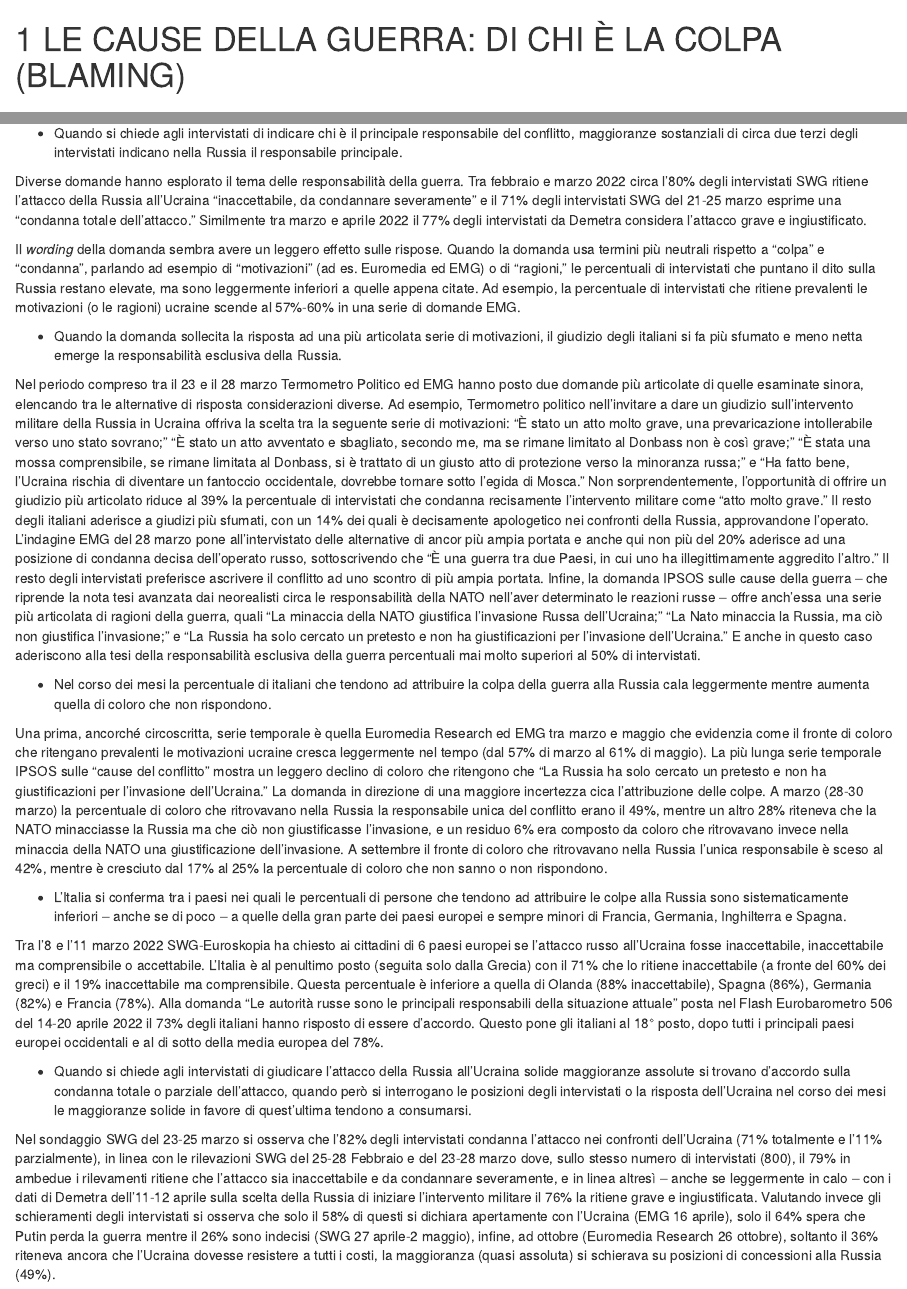
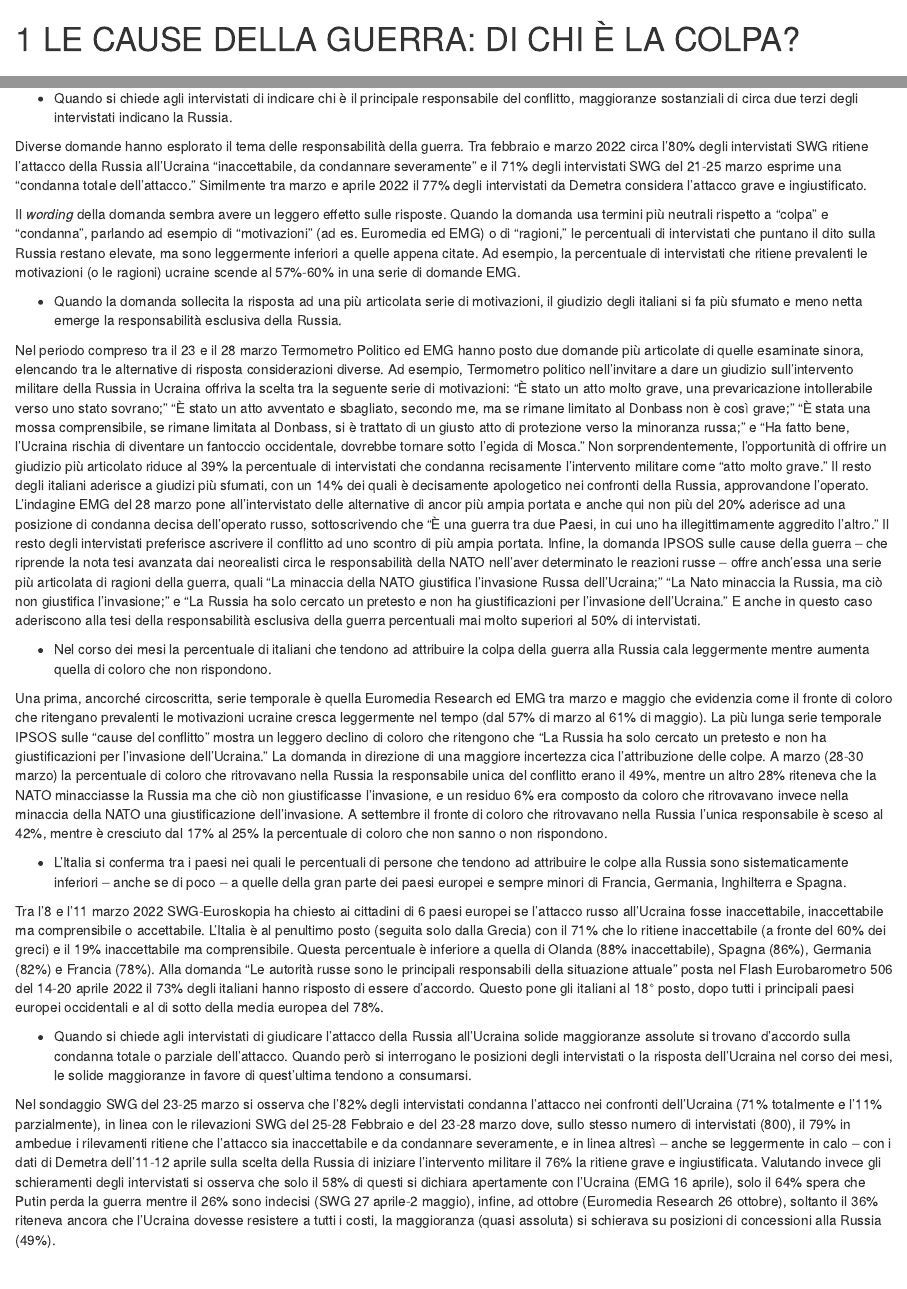
Before and after one commit to IserniaP/Ukraine-War, an R Markdown document (03-Cause.Rmd): the page in a window 1100 px wide, from its top, and a second part further down, joined at a grey line. Rendered offline with R 4.5, knitr and Pandoc, with nearby package versions; drawn as R Markdown's standard HTML page in place of the format the file asks for.

Commit message:
Update 03-Cause.Rmd

```diff
--- a/03-Cause.Rmd
+++ b/03-Cause.Rmd
@@ -1,4 +1,4 @@
-#  LE CAUSE DELLA GUERRA: DI CHI È LA COLPA (BLAMING)
+#  LE CAUSE DELLA GUERRA: DI CHI È LA COLPA?
 
 ## Formulazione delle domande
 
@@ -12,11 +12,11 @@ L’esame delle cause della guerra nell’opinione degli intervistati è stato c
 
 ## Principali risultati
 
-*	Quando si chiede agli intervistati di indicare chi è il principale responsabile del conflitto, maggioranze sostanziali di circa due terzi degli intervistati indicano nella Russia il responsabile principale.
+*	Quando si chiede agli intervistati di indicare chi è il principale responsabile del conflitto, maggioranze sostanziali di circa due terzi degli intervistati indicano la Russia.
 
 Diverse domande hanno esplorato il tema delle responsabilità della guerra. Tra febbraio e marzo 2022 circa l’80% degli intervistati SWG ritiene l’attacco della Russia all’Ucraina “inaccettabile, da condannare severamente” e il 71% degli intervistati SWG del 21-25 marzo esprime una “condanna totale dell’attacco.” Similmente tra marzo e aprile 2022 il 77% degli intervistati da Demetra considera l’attacco grave e ingiustificato.
 
-Il *wording* della domanda sembra avere un leggero effetto sulle rispose. Quando la domanda usa termini più neutrali rispetto a “colpa” e “condanna”, parlando ad esempio di “motivazioni” (ad es. Euromedia ed EMG) o di “ragioni,” le percentuali di intervistati che puntano il dito sulla Russia restano elevate, ma sono leggermente inferiori a quelle appena citate. Ad esempio, la percentuale di intervistati che ritiene prevalenti le motivazioni (o le ragioni) ucraine scende al 57%-60% in una serie di domande EMG.
+Il *wording* della domanda sembra avere un leggero effetto sulle risposte. Quando la domanda usa termini più neutrali rispetto a “colpa” e “condanna”, parlando ad esempio di “motivazioni” (ad es. Euromedia ed EMG) o di “ragioni,” le percentuali di intervistati che puntano il dito sulla Russia restano elevate, ma sono leggermente inferiori a quelle appena citate. Ad esempio, la percentuale di intervistati che ritiene prevalenti le motivazioni (o le ragioni) ucraine scende al 57%-60% in una serie di domande EMG.
 
 * Quando la domanda sollecita la risposta ad una più articolata serie di motivazioni, il giudizio degli italiani si fa più sfumato e meno netta emerge la responsabilità esclusiva della Russia.
 
@@ -30,7 +30,7 @@ Una prima, ancorché circoscritta, serie temporale è quella Euromedia Research
 
 Tra l’8 e l’11 marzo 2022 SWG-Euroskopia ha chiesto ai cittadini di 6 paesi europei se l’attacco russo all’Ucraina fosse inaccettabile, inaccettabile ma comprensibile o accettabile. L’Italia è al penultimo posto (seguita solo dalla Grecia) con il 71% che lo ritiene inaccettabile (a fronte del 60% dei greci) e il 19% inaccettabile ma comprensibile. Questa percentuale è inferiore a quella di Olanda (88% inaccettabile), Spagna (86%), Germania (82%) e Francia (78%). Alla domanda “Le autorità russe sono le principali responsabili della situazione attuale” posta nel Flash Eurobarometro 506 del 14-20 aprile 2022 il 73% degli italiani hanno risposto di essere d’accordo. Questo pone gli italiani al 18° posto, dopo tutti i principali paesi europei occidentali e al di sotto della media europea del 78%.
 
-* Quando si chiede agli intervistati di giudicare l’attacco della Russia all’Ucraina solide maggioranze assolute si trovano d’accordo sulla condanna totale o parziale dell’attacco, quando però si interrogano le posizioni degli intervistati o la risposta dell’Ucraina nel corso dei mesi le maggioranze solide in favore di quest’ultima tendono a consumarsi.
+* Quando si chiede agli intervistati di giudicare l’attacco della Russia all’Ucraina solide maggioranze assolute si trovano d’accordo sulla condanna totale o parziale dell’attacco. Quando però si interrogano le posizioni degli intervistati o la risposta dell’Ucraina nel corso dei mesi, le solide maggioranze in favore di quest’ultima tendono a consumarsi.
 
 Nel sondaggio SWG del 23-25 marzo si osserva che l’82% degli intervistati condanna l’attacco nei confronti dell’Ucraina (71% totalmente e l’11% parzialmente), in linea con le rilevazioni SWG del 25-28 Febbraio e del 23-28 marzo dove, sullo stesso numero di intervistati (800), il 79% in ambedue i rilevamenti ritiene che l’attacco sia inaccettabile e da condannare severamente, e in linea altresì – anche se leggermente in calo – con i dati di Demetra dell’11-12 aprile sulla scelta della Russia di iniziare l’intervento militare il 76% la ritiene grave e ingiustificata. Valutando invece gli schieramenti degli intervistati si osserva che solo il 58% di questi si dichiara apertamente con l’Ucraina (EMG 16 aprile), solo il 64% spera che Putin perda la guerra mentre il 26% sono indecisi (SWG 27 aprile-2 maggio), infine, ad ottobre (Euromedia Research 26 ottobre), soltanto il 36% riteneva ancora che l’Ucraina dovesse resistere a tutti i costi, la maggioranza (quasi assoluta) si schierava su posizioni di concessioni alla Russia (49%).
 
```
